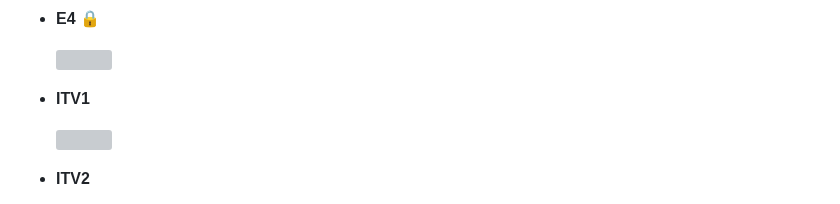
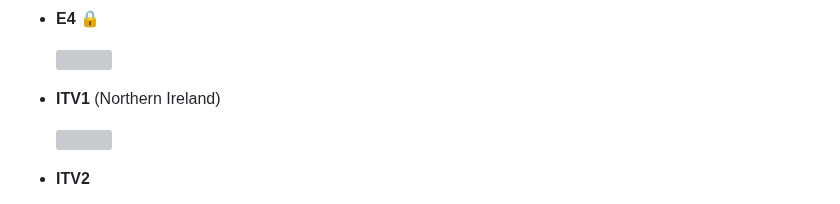
Before and after one commit to matte-oss/iptv-ungeoblocked, a Markdown page: ch-list/uk.md, the part around the change. GitHub-like rendering; grey boxes are pictures that could not be loaded.

```diff
--- a/ch-list/uk.md
+++ b/ch-list/uk.md
@@ -64,7 +64,7 @@
 
   <img src="https://upload.wikimedia.org/wikipedia/en/thumb/0/06/E4_logo_2018.svg/128px-E4_logo_2018.svg.png" width="128">
 
-- **ITV1**
+- **ITV1** (Northern Ireland)
 
   <img
 src="https://upload.wikimedia.org/wikipedia/en/thumb/1/1f/ITV1_logo_%282022%29.svg/1280px-ITV1_logo_%282022%29.svg.png" width="128">
```
